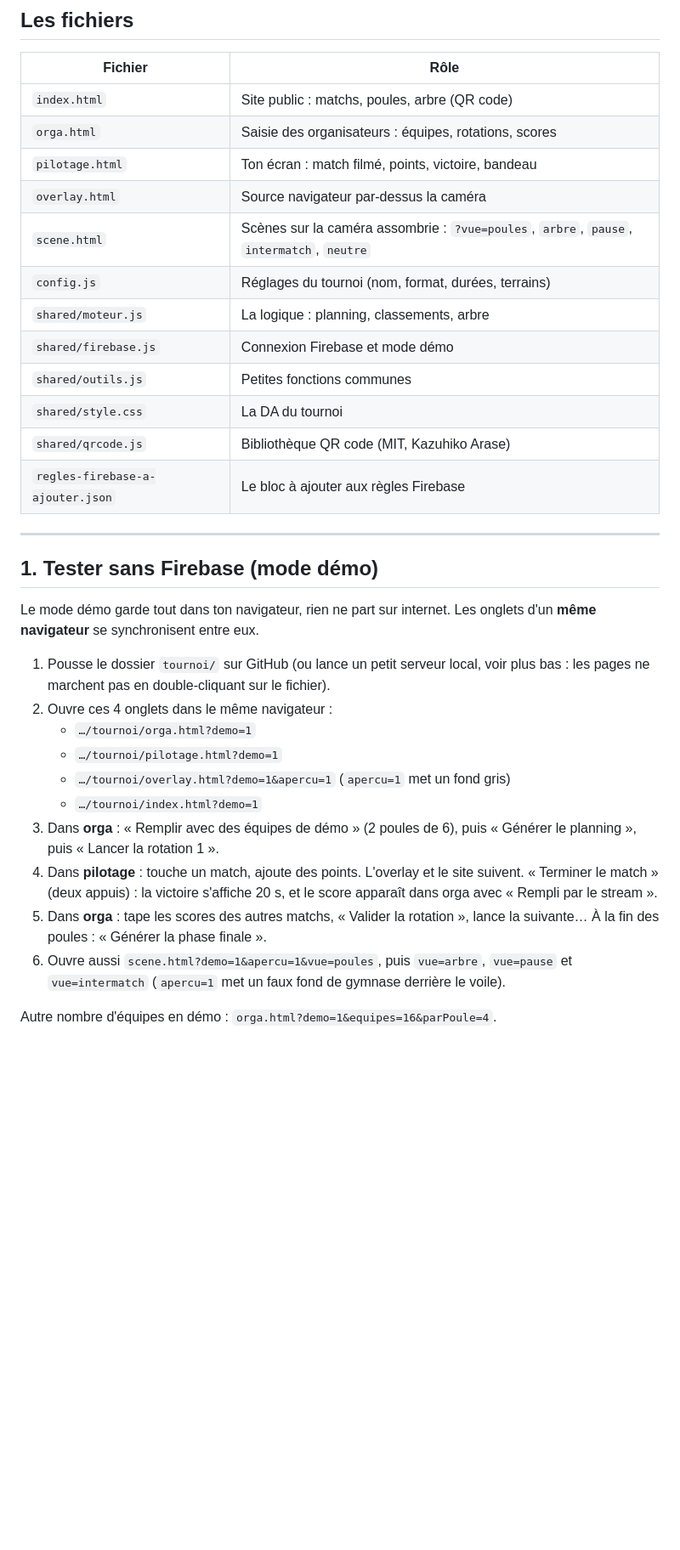
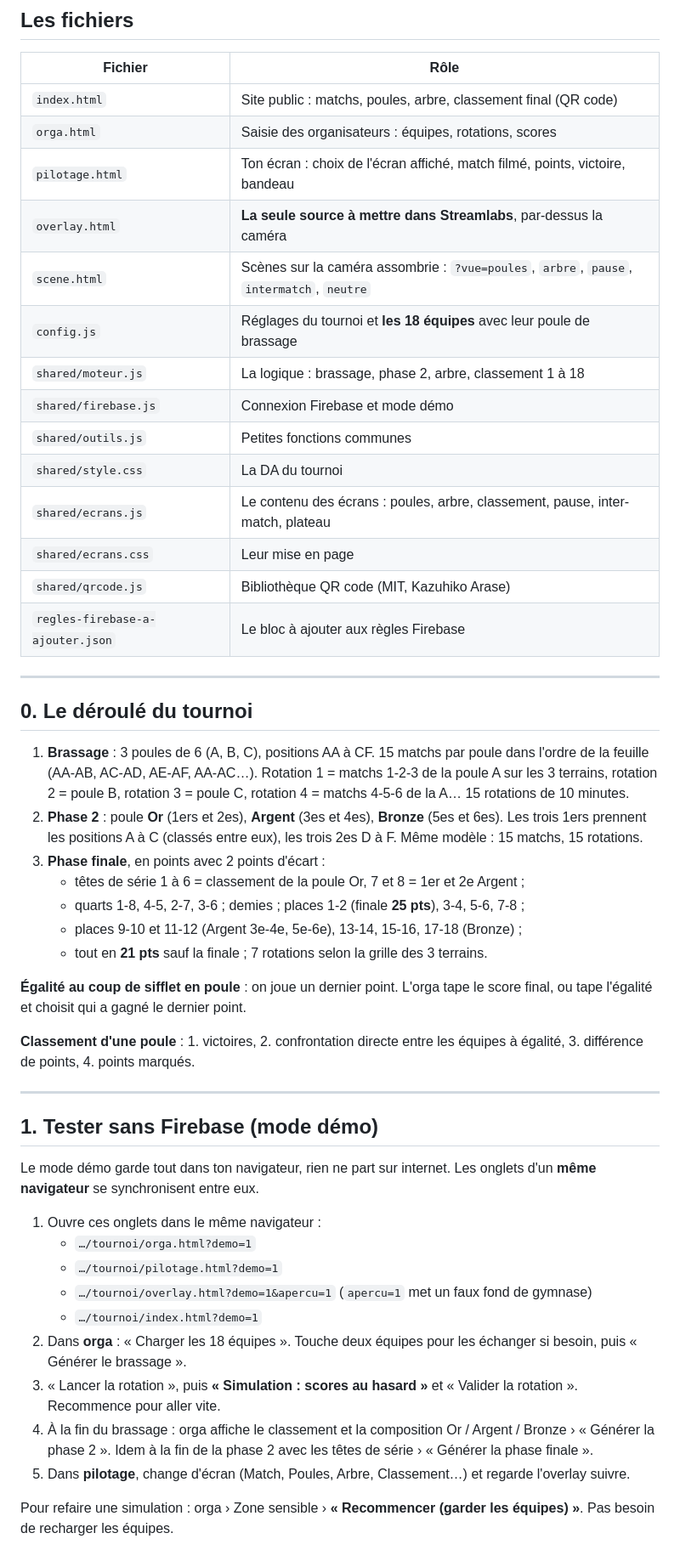
Before and after one commit to 6lexx/volley-overlay, a Markdown page: tournoi/README.md, the part around one of its changes. Shown at 85% size. Drawn GitHub-style; blank space fills up the shorter version.

```diff
--- a/tournoi/README.md
+++ b/tournoi/README.md
@@ -7,18 +7,43 @@ Tout le tournoi vit dans ce dossier `tournoi/`. Les fichiers de ton équipe
 
 | Fichier | Rôle |
 |---|---|
-| `index.html` | Site public : matchs, poules, arbre (QR code) |
+| `index.html` | Site public : matchs, poules, arbre, classement final (QR code) |
 | `orga.html` | Saisie des organisateurs : équipes, rotations, scores |
-| `pilotage.html` | Ton écran : match filmé, points, victoire, bandeau |
-| `overlay.html` | Source navigateur par-dessus la caméra |
+| `pilotage.html` | Ton écran : choix de l'écran affiché, match filmé, points, victoire, bandeau |
+| `overlay.html` | **La seule source à mettre dans Streamlabs**, par-dessus la caméra |
 | `scene.html` | Scènes sur la caméra assombrie : `?vue=poules`, `arbre`, `pause`, `intermatch`, `neutre` |
-| `config.js` | Réglages du tournoi (nom, format, durées, terrains) |
-| `shared/moteur.js` | La logique : planning, classements, arbre |
+| `config.js` | Réglages du tournoi et **les 18 équipes** avec leur poule de brassage |
+| `shared/moteur.js` | La logique : brassage, phase 2, arbre, classement 1 à 18 |
 | `shared/firebase.js` | Connexion Firebase et mode démo |
 | `shared/outils.js` | Petites fonctions communes |
 | `shared/style.css` | La DA du tournoi |
+| `shared/ecrans.js` | Le contenu des écrans : poules, arbre, classement, pause, inter-match, plateau |
+| `shared/ecrans.css` | Leur mise en page |
 | `shared/qrcode.js` | Bibliothèque QR code (MIT, Kazuhiko Arase) |
 | `regles-firebase-a-ajouter.json` | Le bloc à ajouter aux règles Firebase |
+
+---
+
+## 0. Le déroulé du tournoi
+
+1. **Brassage** : 3 poules de 6 (A, B, C), positions AA à CF. 15 matchs par poule
+   dans l'ordre de la feuille (AA-AB, AC-AD, AE-AF, AA-AC…). Rotation 1 = matchs
+   1-2-3 de la poule A sur les 3 terrains, rotation 2 = poule B, rotation 3 = poule C,
+   rotation 4 = matchs 4-5-6 de la A… 15 rotations de 10 minutes.
+2. **Phase 2** : poule **Or** (1ers et 2es), **Argent** (3es et 4es), **Bronze**
+   (5es et 6es). Les trois 1ers prennent les positions A à C (classés entre eux),
+   les trois 2es D à F. Même modèle : 15 matchs, 15 rotations.
+3. **Phase finale**, en points avec 2 points d'écart :
+   - têtes de série 1 à 6 = classement de la poule Or, 7 et 8 = 1er et 2e Argent ;
+   - quarts 1-8, 4-5, 2-7, 3-6 ; demies ; places 1-2 (finale **25 pts**), 3-4, 5-6, 7-8 ;
+   - places 9-10 et 11-12 (Argent 3e-4e, 5e-6e), 13-14, 15-16, 17-18 (Bronze) ;
+   - tout en **21 pts** sauf la finale ; 7 rotations selon la grille des 3 terrains.
+
+**Égalité au coup de sifflet en poule** : on joue un dernier point. L'orga tape
+le score final, ou tape l'égalité et choisit qui a gagné le dernier point.
+
+**Classement d'une poule** : 1. victoires, 2. confrontation directe entre les
+équipes à égalité, 3. différence de points, 4. points marqués.
 
 ---
 
@@ -27,22 +52,21 @@ Tout le tournoi vit dans ce dossier `tournoi/`. Les fichiers de ton équipe
 Le mode démo garde tout dans ton navigateur, rien ne part sur internet.
 Les onglets d'un **même navigateur** se synchronisent entre eux.
 
-1. Pousse le dossier `tournoi/` sur GitHub (ou lance un petit serveur local,
-   voir plus bas : les pages ne marchent pas en double-cliquant sur le fichier).
-2. Ouvre ces 4 onglets dans le même navigateur :
+1. Ouvre ces onglets dans le même navigateur :
    - `…/tournoi/orga.html?demo=1`
    - `…/tournoi/pilotage.html?demo=1`
-   - `…/tournoi/overlay.html?demo=1&apercu=1` (`apercu=1` met un fond gris)
+   - `…/tournoi/overlay.html?demo=1&apercu=1` (`apercu=1` met un faux fond de gymnase)
    - `…/tournoi/index.html?demo=1`
-3. Dans **orga** : « Remplir avec des équipes de démo » (2 poules de 6), puis « Générer le planning »,
-   puis « Lancer la rotation 1 ».
-4. Dans **pilotage** : touche un match, ajoute des points. L'overlay et le site
-   suivent. « Terminer le match » (deux appuis) : la victoire s'affiche 20 s, et le
-   score apparaît dans orga avec « Rempli par le stream ».
-5. Dans **orga** : tape les scores des autres matchs, « Valider la rotation »,
-   lance la suivante… À la fin des poules : « Générer la phase finale ».
-6. Ouvre aussi `scene.html?demo=1&apercu=1&vue=poules`, puis `vue=arbre`, `vue=pause`
-   et `vue=intermatch` (`apercu=1` met un faux fond de gymnase derrière le voile).
+2. Dans **orga** : « Charger les 18 équipes ». Touche deux équipes pour les
+   échanger si besoin, puis « Générer le brassage ».
+3. « Lancer la rotation », puis **« Simulation : scores au hasard »** et
+   « Valider la rotation ». Recommence pour aller vite.
+4. À la fin du brassage : orga affiche le classement et la composition Or /
+   Argent / Bronze › « Générer la phase 2 ». Idem à la fin de la phase 2 avec
+   les têtes de série › « Générer la phase finale ».
+5. Dans **pilotage**, change d'écran (Match, Poules, Arbre, Classement…) et
+   regarde l'overlay suivre.
 
-Autre nombre d'équipes en démo : `orga.html?demo=1&equipes=16&parPoule=4`.
+Pour refaire une simulation : orga › Zone sensible › **« Recommencer (garder les
+équipes) »**. Pas besoin de recharger les équipes.
 
```
Also changed, not shown: other parts of tournoi/README.md (+49 -39 lines).
